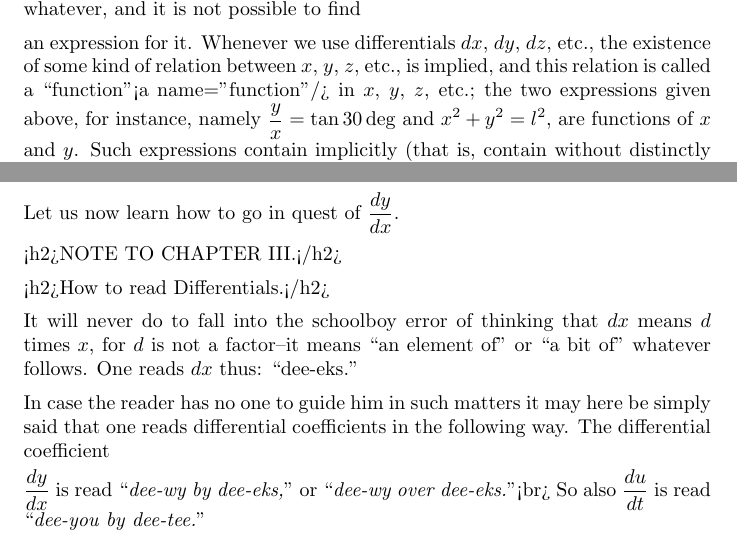
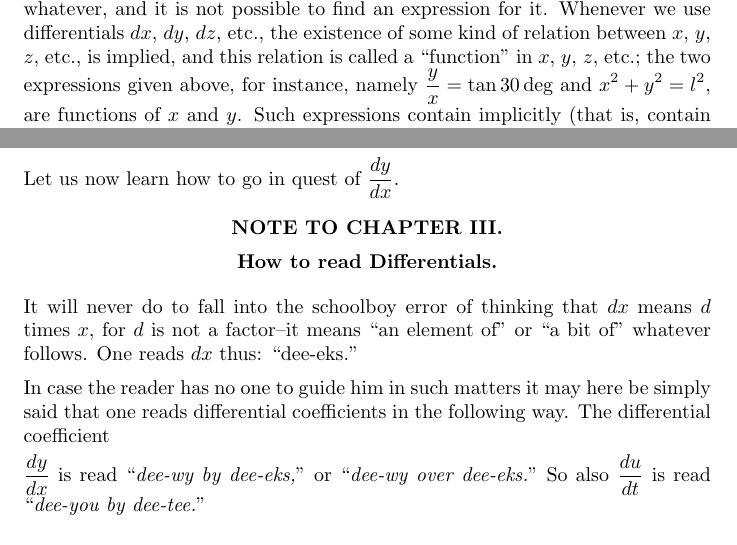
Before and after one commit to vgrupcev/calculusMadeEasy, a LaTeX document (onRelativeGrowings/onRelativeGrowings.tex): two parts of pages 3 and 4 of 5 before the commit and two parts of pages 4 and 5 of 6 after it, joined at a grey line, cut so that both start at the same text. Compiled offline with pdfLaTeX.

Commit message:
Working draft of Chapter 3.

```diff
--- a/onRelativeGrowings/onRelativeGrowings.tex
+++ b/onRelativeGrowings/onRelativeGrowings.tex
@@ -146,12 +149,10 @@ height reached, the horizontal length of the wall, or
 the number of bricks in it, or the number of years
 since it was built, any change in $x$ would naturally
 cause no change whatever in $y$; in this case $\dfrac{dy}{dx}$ has
-no meaning whatever, and it is not possible to find
-
-an expression for it. Whenever we use differentials
+no meaning whatever, and it is not possible to find an expression for it. Whenever we use differentials
 $dx$, $dy$, $dz$, etc., the existence of some kind of
 relation between $x$, $y$, $z$, etc., is implied, and this
-relation is called a “function”<a name="function"/> in $x$, $y$, $z$, etc.; the
+relation is called a ``function" in $x$, $y$, $z$, etc.; the
 two expressions given above, for instance, namely
 $\dfrac{y}{x} = \tan 30 \deg$ and $x^2 + y^2 = l^2$, are functions of $x$ and $y$.
 Such expressions contain implicitly (that is, contain
@@ -228,11 +227,11 @@ them is considered as infinitesimally minute.
 
 Let us now learn how to go in quest of $\dfrac{dy}{dx}$.
 
+\begin{center}
+\textbf{NOTE TO CHAPTER III.}
 
-
-<h2>NOTE TO CHAPTER III.</h2>
-
-<h2>How to read Differentials.</h2>
+\textbf{How to read Differentials.}
+\end{center}
 
 It will never do to fall into the schoolboy error of
 thinking that $dx$ means $d$ times $x$, for $d$ is not a
@@ -245,10 +244,9 @@ differential coefficients in the following way. The
 differential coefficient
 
 $\dfrac{dy}{dx}$
-is read “\textit{dee-wy by dee-eks,}” or “\textit{dee-wy over dee-eks.}”<br>
+is read ``\textit{dee-wy by dee-eks,}" or ``\textit{dee-wy over dee-eks.}"
  So also
-$\dfrac{du}{dt}$ is read “\textit{dee-you by dee-tee.}”
-
+$\dfrac{du}{dt}$ is read ``\textit{dee-you by dee-tee.}"
 
 Second differential coefficients will be met with
 later on. They are like this: $\dfrac{d^2 y}{dx^2};$
```
Also changed, not shown: onRelativeGrowings/onRelativeGrowings.tex (26 more changed lines).
